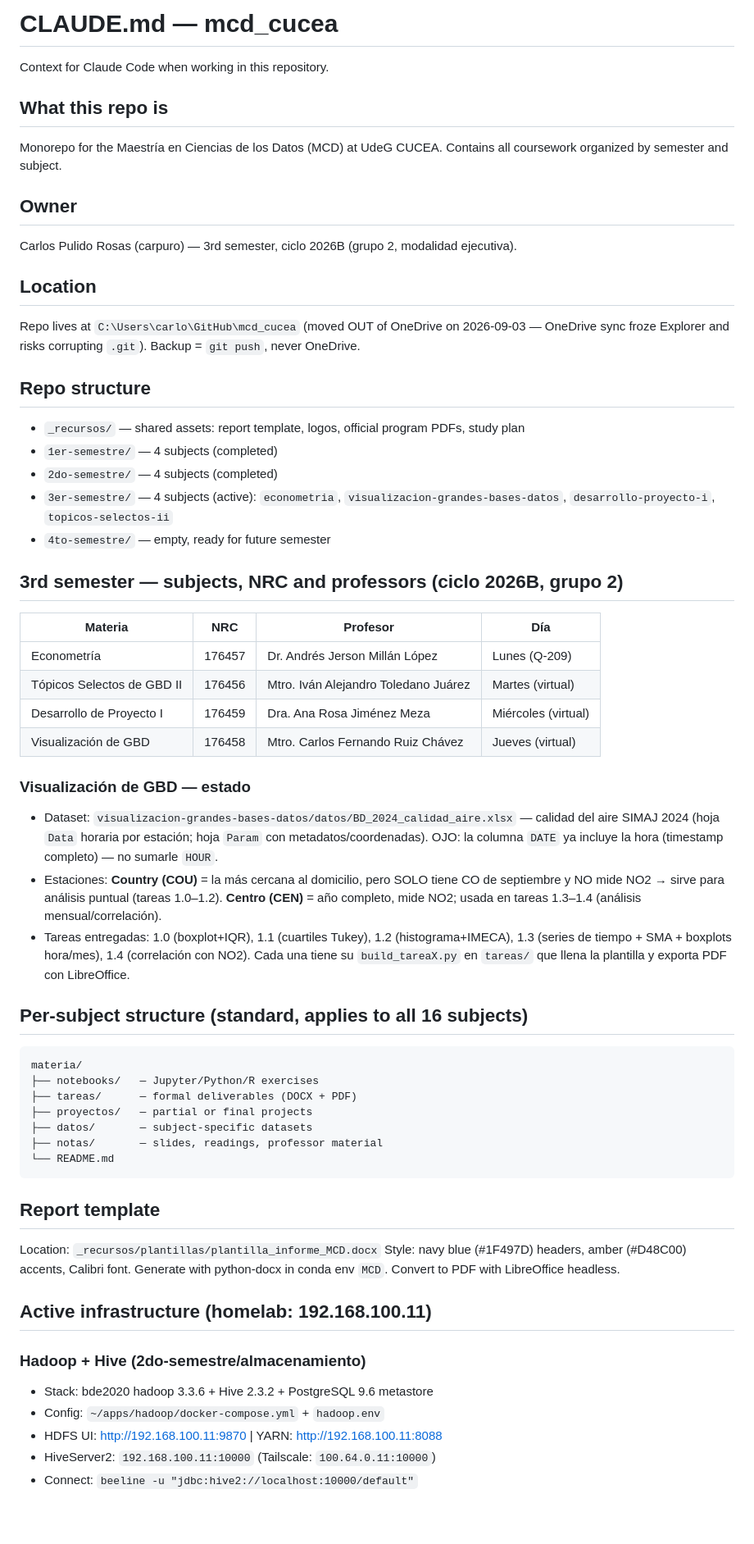
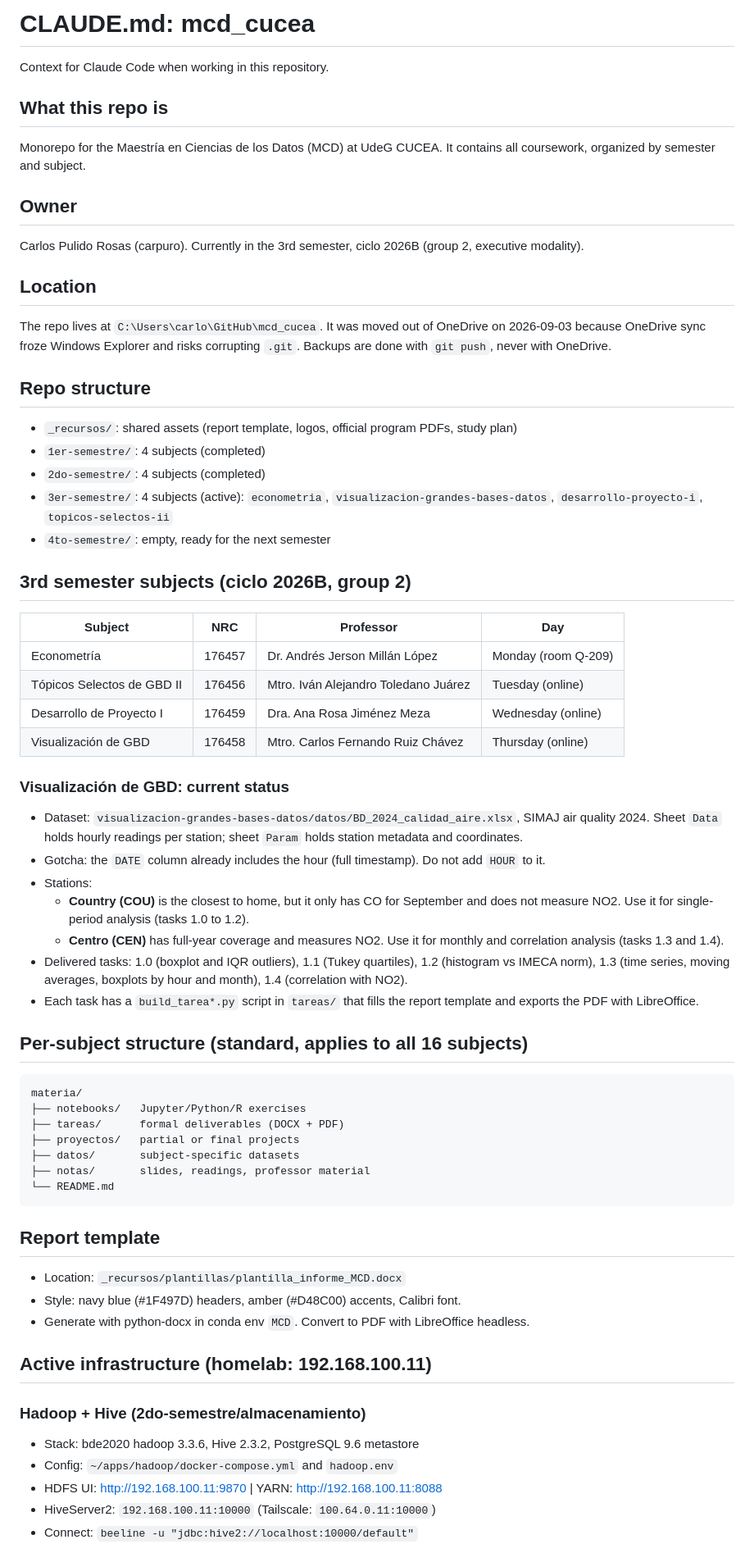
Before and after one commit to Carpuro/mcd_cucea, a Markdown page: CLAUDE.md, the part around one of its changes. Shown at 82% size. Rendered like a GitHub page; blank space fills up the shorter version.

Commit message:
Rewrite CLAUDE.md: consistent English, remove em-dash asides

````diff
--- a/CLAUDE.md
+++ b/CLAUDE.md
@@ -1,66 +1,69 @@
-# CLAUDE.md — mcd_cucea
+# CLAUDE.md: mcd_cucea
 
 Context for Claude Code when working in this repository.
 
 ## What this repo is
 Monorepo for the Maestría en Ciencias de los Datos (MCD) at UdeG CUCEA.
-Contains all coursework organized by semester and subject.
+It contains all coursework, organized by semester and subject.
 
 ## Owner
-Carlos Pulido Rosas (carpuro) — 3rd semester, ciclo 2026B (grupo 2, modalidad ejecutiva).
+Carlos Pulido Rosas (carpuro). Currently in the 3rd semester, ciclo 2026B (group 2, executive modality).
 
 ## Location
-Repo lives at `C:\Users\carlo\GitHub\mcd_cucea` (moved OUT of OneDrive on 2026-09-03 —
-OneDrive sync froze Explorer and risks corrupting `.git`). Backup = `git push`, never OneDrive.
+The repo lives at `C:\Users\carlo\GitHub\mcd_cucea`. It was moved out of OneDrive on 2026-09-03
+because OneDrive sync froze Windows Explorer and risks corrupting `.git`.
+Backups are done with `git push`, never with OneDrive.
 
 ## Repo structure
-- `_recursos/` — shared assets: report template, logos, official program PDFs, study plan
-- `1er-semestre/` — 4 subjects (completed)
-- `2do-semestre/` — 4 subjects (completed)
-- `3er-semestre/` — 4 subjects (active): `econometria`, `visualizacion-grandes-bases-datos`,
+- `_recursos/`: shared assets (report template, logos, official program PDFs, study plan)
+- `1er-semestre/`: 4 subjects (completed)
+- `2do-semestre/`: 4 subjects (completed)
+- `3er-semestre/`: 4 subjects (active): `econometria`, `visualizacion-grandes-bases-datos`,
   `desarrollo-proyecto-i`, `topicos-selectos-ii`
-- `4to-semestre/` — empty, ready for future semester
+- `4to-semestre/`: empty, ready for the next semester
 
-## 3rd semester — subjects, NRC and professors (ciclo 2026B, grupo 2)
-| Materia | NRC | Profesor | Día |
+## 3rd semester subjects (ciclo 2026B, group 2)
+| Subject | NRC | Professor | Day |
 |---|---|---|---|
-| Econometría | 176457 | Dr. Andrés Jerson Millán López | Lunes (Q-209) |
-| Tópicos Selectos de GBD II | 176456 | Mtro. Iván Alejandro Toledano Juárez | Martes (virtual) |
-| Desarrollo de Proyecto I | 176459 | Dra. Ana Rosa Jiménez Meza | Miércoles (virtual) |
-| Visualización de GBD | 176458 | Mtro. Carlos Fernando Ruiz Chávez | Jueves (virtual) |
+| Econometría | 176457 | Dr. Andrés Jerson Millán López | Monday (room Q-209) |
+| Tópicos Selectos de GBD II | 176456 | Mtro. Iván Alejandro Toledano Juárez | Tuesday (online) |
+| Desarrollo de Proyecto I | 176459 | Dra. Ana Rosa Jiménez Meza | Wednesday (online) |
+| Visualización de GBD | 176458 | Mtro. Carlos Fernando Ruiz Chávez | Thursday (online) |
 
-### Visualización de GBD — estado
-- Dataset: `visualizacion-grandes-bases-datos/datos/BD_2024_calidad_aire.xlsx` — calidad del
-  aire SIMAJ 2024 (hoja `Data` horaria por estación; hoja `Param` con metadatos/coordenadas).
-  OJO: la columna `DATE` ya incluye la hora (timestamp completo) — no sumarle `HOUR`.
-- Estaciones: **Country (COU)** = la más cercana al domicilio, pero SOLO tiene CO de septiembre
-  y NO mide NO2 → sirve para análisis puntual (tareas 1.0–1.2). **Centro (CEN)** = año completo,
-  mide NO2; usada en tareas 1.3–1.4 (análisis mensual/correlación).
-- Tareas entregadas: 1.0 (boxplot+IQR), 1.1 (cuartiles Tukey), 1.2 (histograma+IMECA),
-  1.3 (series de tiempo + SMA + boxplots hora/mes), 1.4 (correlación con NO2). Cada una tiene
-  su `build_tareaX.py` en `tareas/` que llena la plantilla y exporta PDF con LibreOffice.
+### Visualización de GBD: current status
+- Dataset: `visualizacion-grandes-bases-datos/datos/BD_2024_calidad_aire.xlsx`, SIMAJ air quality 2024.
+  Sheet `Data` holds hourly readings per station; sheet `Param` holds station metadata and coordinates.
+- Gotcha: the `DATE` column already includes the hour (full timestamp). Do not add `HOUR` to it.
+- Stations:
+  - **Country (COU)** is the closest to home, but it only has CO for September and does not measure NO2.
+    Use it for single-period analysis (tasks 1.0 to 1.2).
+  - **Centro (CEN)** has full-year coverage and measures NO2.
+    Use it for monthly and correlation analysis (tasks 1.3 and 1.4).
+- Delivered tasks: 1.0 (boxplot and IQR outliers), 1.1 (Tukey quartiles), 1.2 (histogram vs IMECA norm),
+  1.3 (time series, moving averages, boxplots by hour and month), 1.4 (correlation with NO2).
+- Each task has a `build_tarea*.py` script in `tareas/` that fills the report template and exports the PDF with LibreOffice.
 
 ## Per-subject structure (standard, applies to all 16 subjects)
 ```
 materia/
-├── notebooks/   — Jupyter/Python/R exercises
-├── tareas/      — formal deliverables (DOCX + PDF)
-├── proyectos/   — partial or final projects
-├── datos/       — subject-specific datasets
-├── notas/       — slides, readings, professor material
+├── notebooks/   Jupyter/Python/R exercises
+├── tareas/      formal deliverables (DOCX + PDF)
+├── proyectos/   partial or final projects
+├── datos/       subject-specific datasets
+├── notas/       slides, readings, professor material
 └── README.md
 ```
 
 ## Report template
-Location: `_recursos/plantillas/plantilla_informe_MCD.docx`
-Style: navy blue (#1F497D) headers, amber (#D48C00) accents, Calibri font.
-Generate with python-docx in conda env `MCD`. Convert to PDF with LibreOffice headless.
+- Location: `_recursos/plantillas/plantilla_informe_MCD.docx`
+- Style: navy blue (#1F497D) headers, amber (#D48C00) accents, Calibri font.
+- Generate with python-docx in conda env `MCD`. Convert to PDF with LibreOffice headless.
 
 ## Active infrastructure (homelab: 192.168.100.11)
 
 ### Hadoop + Hive (2do-semestre/almacenamiento)
-- Stack: bde2020 hadoop 3.3.6 + Hive 2.3.2 + PostgreSQL 9.6 metastore
-- Config: `~/apps/hadoop/docker-compose.yml` + `hadoop.env`
+- Stack: bde2020 hadoop 3.3.6, Hive 2.3.2, PostgreSQL 9.6 metastore
+- Config: `~/apps/hadoop/docker-compose.yml` and `hadoop.env`
 - HDFS UI: http://192.168.100.11:9870 | YARN: http://192.168.100.11:8088
 - HiveServer2: `192.168.100.11:10000` (Tailscale: `100.64.0.11:10000`)
 - Connect: `beeline -u "jdbc:hive2://localhost:10000/default"`
````
Also changed, not shown: other parts of CLAUDE.md (+7 -7 lines).
